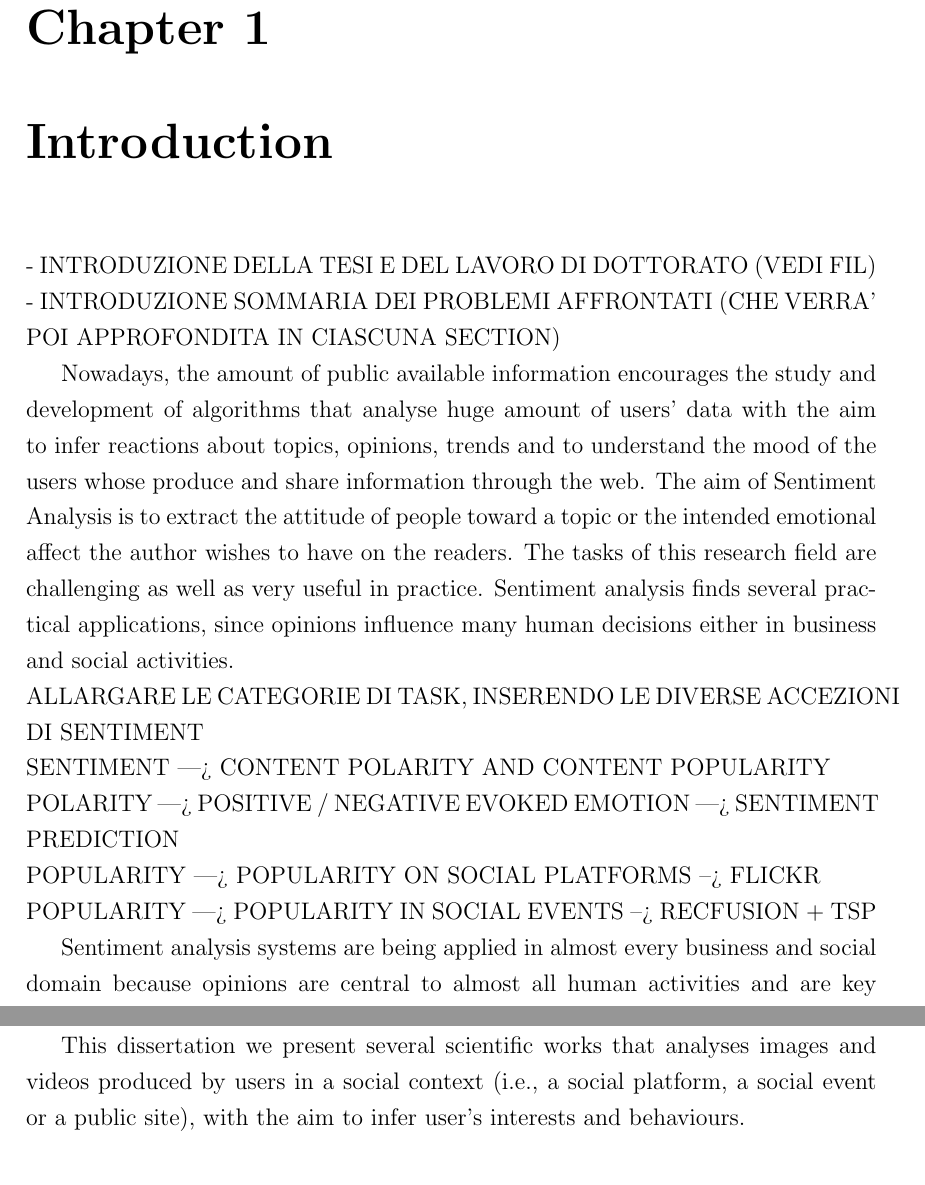
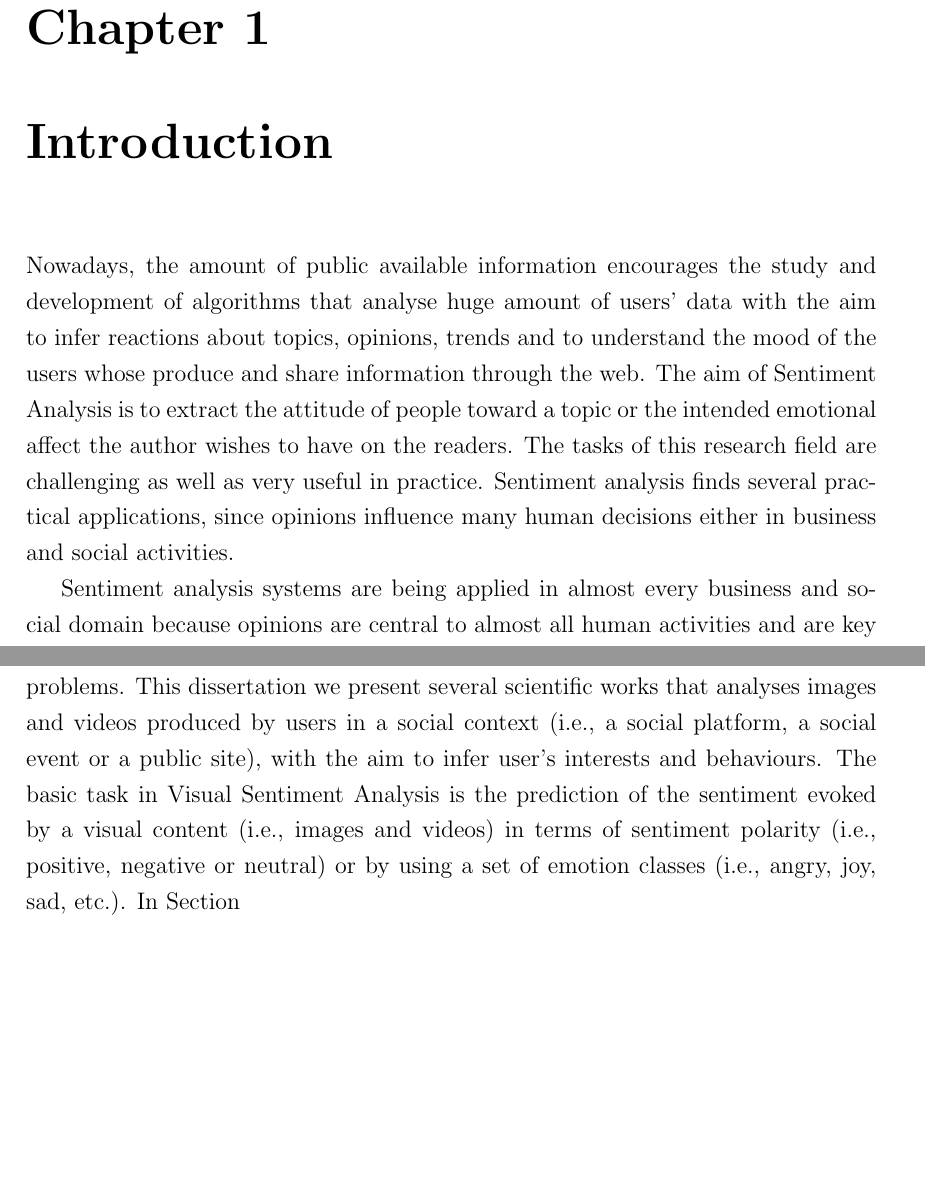
Before and after one commit to alex88o/PhdThesis, a LaTeX thesis (PhDThesis.tex, which reads TeX_files/chap1.tex): two parts of pages 7 and 8 of 29 before the commit and two parts of pages 7 and 8 of 28 after it, joined at a grey line, cut so that both start at the same text, the shorter picture padded with empty space. Compiled offline with pdfLaTeX.

Commit message:
introduction improvements

```diff
--- a/TeX_files/chap1.tex
+++ b/TeX_files/chap1.tex
@@ -1,19 +1,10 @@
 \chapter{Introduction}
-- INTRODUZIONE DELLA TESI E DEL LAVORO DI DOTTORATO (VEDI FIL)
-- INTRODUZIONE SOMMARIA DEI PROBLEMI AFFRONTATI (CHE VERRA' POI APPROFONDITA IN CIASCUNA SECTION)
+%- INTRODUZIONE DELLA TESI E DEL LAVORO DI DOTTORATO (VEDI FIL)
 
 %% FILTRARE LA SEGUENTE INTRODUZIONE (CSUR18)
 Nowadays, the amount of public available information encourages the study and development of algorithms that analyse huge amount of users' data with the aim to infer reactions about topics, opinions, trends and to understand the mood of the users whose produce and share information through the web. The aim of Sentiment Analysis is to extract the attitude of people toward a topic or the intended emotional affect the author wishes to have on the readers. The tasks of this research field are challenging as well as very useful in practice. Sentiment analysis finds several practical applications, since opinions influence many human decisions either in business and social activities.
-\\
-ALLARGARE LE CATEGORIE DI TASK, INSERENDO LE DIVERSE ACCEZIONI DI SENTIMENT
-\\
-SENTIMENT  ---> CONTENT POLARITY AND CONTENT POPULARITY
-\\POLARITY   ---> POSITIVE / NEGATIVE EVOKED EMOTION ---> SENTIMENT PREDICTION
-\\POPULARITY ---> POPULARITY ON SOCIAL PLATFORMS --> FLICKR
-\\POPULARITY ---> POPULARITY IN SOCIAL EVENTS --> RECFUSION + TSP
 
 Sentiment analysis systems are being applied in almost every business and social domain because opinions are central to almost all human activities and are key influencers of our behaviours.
-
 Although NLP (Natural Language Processing) offers several approaches to address the problem of understanding users' preferences and behaviours, the social media context offers some additional challenges. Beside the huge amounts of available data, typically the textual communications on social networks consist of short and colloquial messages. Moreover, people tend to use also images and videos, in addition to the textual messages, to express their experiences through the most common social platforms.
 The information contained in such visual contents are not only related to semantic information such as objects or actions about the acquired picture, but also cues about affect and sentiment conveyed by the depicted scene. Such information is hence useful to understand the emotional impact (i.e., the evoked sentiment) beyond the semantic.
 For these reasons images and videos have become one of the most popular media by which people express their emotions and share their experiences in the social networks, which have assumed a crucial role in collecting data about people's opinions and feelings.
@@ -22,6 +13,12 @@ Images and videos produced by users and shared in social media platforms reflect
 %The diffusion of personal mobile devices constantly connected to Internet services (e.g., smartphones) and the growth of social media platforms introduced a new communication paradigm by which people that share multimedia data. %, by allowing new interaction models.
 In this context, uploading images and videos to a social media platform is the new way by which people share their opinions and experiences.
 This provides a strong motivation for research on this field, and offers many challenging research problems.
-
 This dissertation we present several scientific works that analyses images and videos produced by users in a social context (i.e., a social platform, a social event or a public site), with the aim to infer user's interests and behaviours.
-
+The basic task in Visual Sentiment Analysis is the prediction of the sentiment evoked by a visual content (i.e., images and videos) in terms of sentiment polarity (i.e., positive, negative or neutral) or by using a set of emotion classes (i.e., angry, joy, sad, etc.).
+In Section~\ref{secPolarity) we present our approach to the task of sentiment polarity prediction. After a deep revision of the state of the art, we address the challenge of image sentiment polarity by proposing a novel source of text for this task, dealing with the issue related to the use of text associated to images provided by users, which is commonly used in most of the previous works and is often noisy due its subjective nature.
+However, in this dissertation we further extend the task of Sentiment Analysis applied to visual contents by considering the contribution of crowdsourced media. Indeed, beside the basic task of predicting the polarity of an image, the works presented in this thesis aim to perform inferences based on the analysis of sets of pictures/videos collected from specific groups of people with common interests. Thus, we defined several inference tasks, depending on the source media (photo or video) and the parameter to be predicted (sentiment or popularity).
+In Section~\ref{TSP} we present a framework that collects huge amount of photos taken from users during a specific period and place, with the aim to infer the behaviour of people visiting a cultural heritage site, or attending a specific event. All the inference are based on the photos taken by visitors, therefore this work highlights how shared pictures can reflect the users' behaviour and preferences.
+Starting from the task of image popularity prediction, in Section~\ref{secPopularity} we define and present an even more challenging task, named popularity dynamics prediction. In this work we provide a description of the classic problem of predicting the popularity of an image and extend this task by adding the temporal axis.
+Then we present the first dataset related to this task and propose a solution to the temporal challenge.
+In Chapter~\ref{ch4} we present our works on videos. In particular, Section\ref{RECfusion} presents a system that takes a set of videos recorded by different people in the same time and produces a unique video as output, by considering the most popular scenes over time, based on the number of people that are simultaneously paying attention to the same scene. This system is applied in public event contexts, such as concerts or public exhibitions, and implements an automatic selection of the scenes based on the preferences inferred from the users that are attending the event.
+In Section~\ref{WearableRECfusion} we extend this approach in the context of personal context by proposing a system for the daily living activity monitoring for lifelogging.
```
Also changed, not shown: TeX_files/chap3.tex (+6 -3 lines), TeX_files/chap4.tex (+3 -3 lines), TeX_files/chap5.tex (+1 -1 lines), PhDThesis.bbl, TeX_files/chap1.tex (11 more changed lines), 11 other files.
